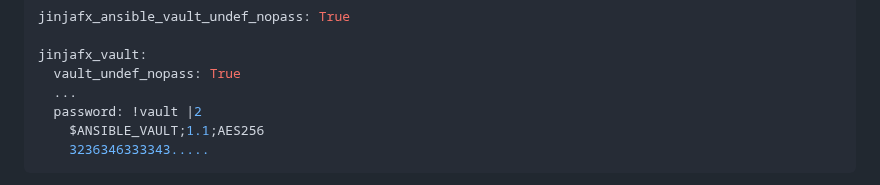
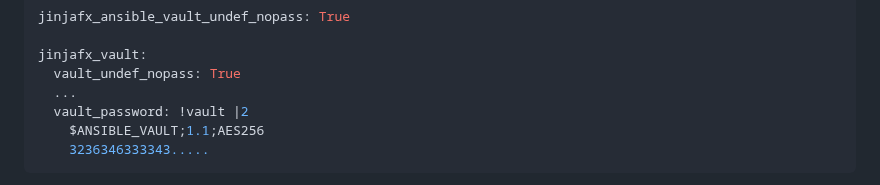
Before and after one commit to cmason3/jinjafx, a Markdown page: README.md, the part around the change. Drawn GitHub-style.

Commit message:
completely rework jinjafx_vault integration

````diff
--- a/README.md
+++ b/README.md
@@ -560,7 +560,7 @@ jinjafx_ansible_vault_undef_nopass: True
 jinjafx_vault:
   vault_undef_nopass: True
   ...
-  password: !vault |2
+  vault_password: !vault |2
     $ANSIBLE_VAULT;1.1;AES256
     3236346333343.....
 ```
````
